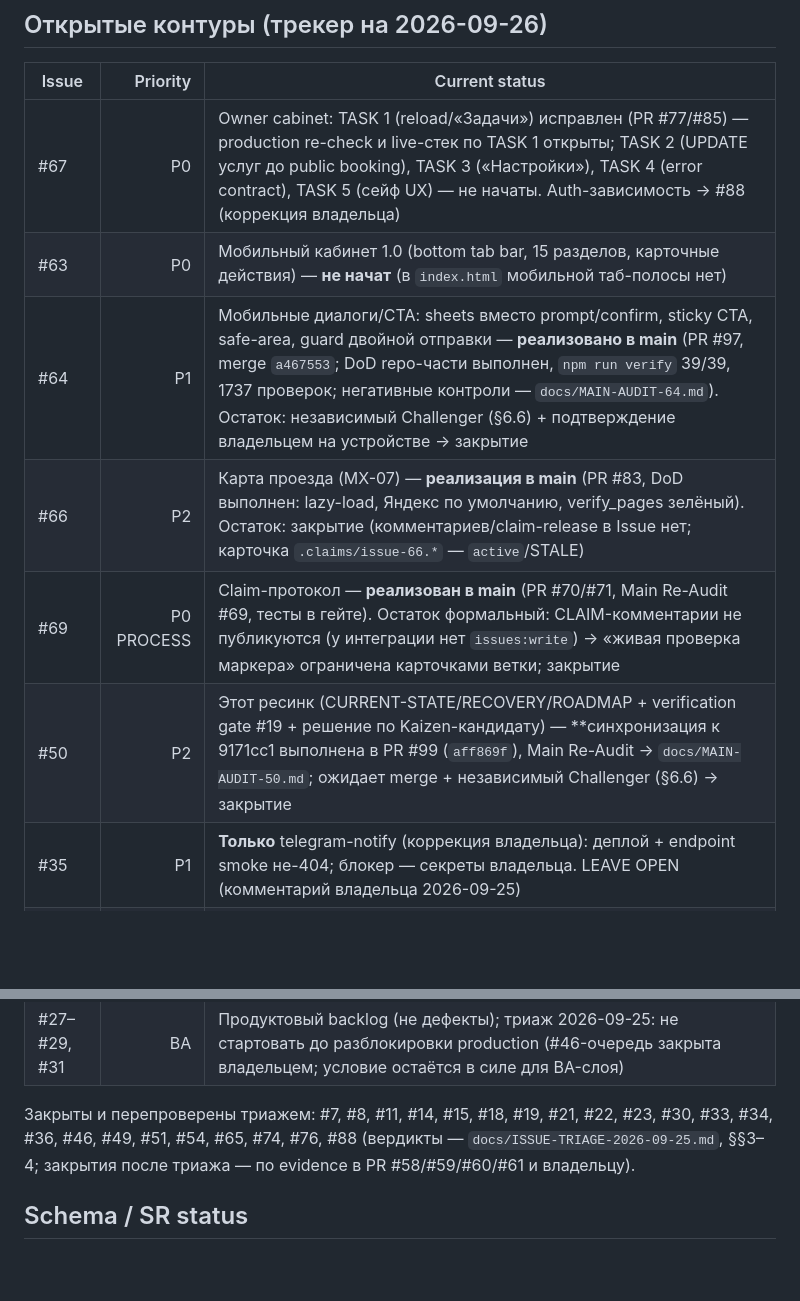
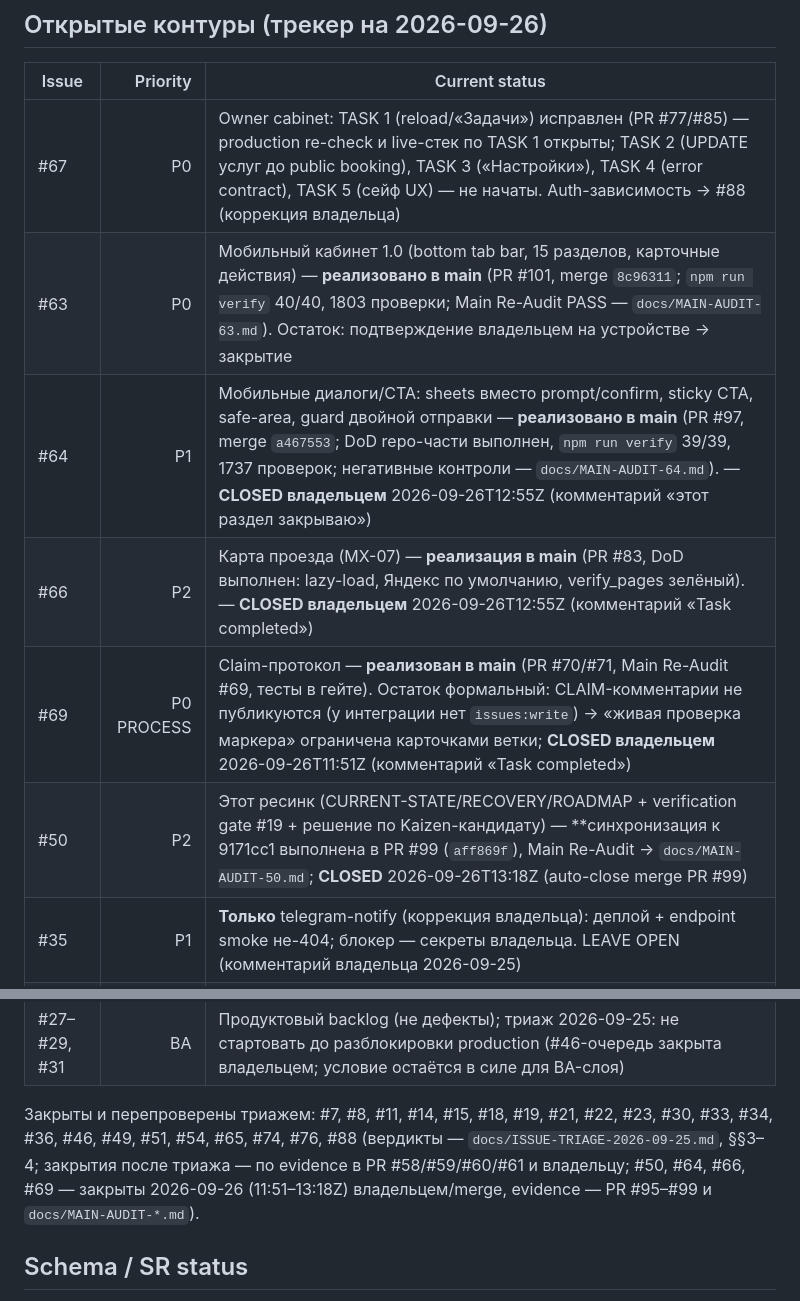
Before and after one commit to A1Dmitry/Psihologist-cabinet, a Markdown page: docs/CURRENT-STATE.md, 2 parts joined by grey strips. GitHub-like rendering; blank space fills up the shorter version.

```diff
--- a/docs/CURRENT-STATE.md
+++ b/docs/CURRENT-STATE.md
@@ -121,11 +123,11 @@ Root cause (FACT по внешнему каналу): `supabase/schema.sql` пр
 | Issue | Priority | Current status |
 |---|---:|---|
 | #67 | P0 | Owner cabinet: TASK 1 (reload/«Задачи») исправлен (PR #77/#85) — production re-check и live-стек по TASK 1 открыты; TASK 2 (UPDATE услуг до public booking), TASK 3 («Настройки»), TASK 4 (error contract), TASK 5 (сейф UX) — не начаты. Auth-зависимость → #88 (коррекция владельца) |
-| #63 | P0 | Мобильный кабинет 1.0 (bottom tab bar, 15 разделов, карточные действия) — **не начат** (в `index.html` мобильной таб-полосы нет) |
-| #64 | P1 | Мобильные диалоги/CTA: sheets вместо prompt/confirm, sticky CTA, safe-area, guard двойной отправки — **реализовано в main** (PR #97, merge `a467553`; DoD repo-части выполнен, `npm run verify` 39/39, 1737 проверок; негативные контроли — `docs/MAIN-AUDIT-64.md`). Остаток: независимый Challenger (§6.6) + подтверждение владельцем на устройстве → закрытие |
-| #66 | P2 | Карта проезда (MX-07) — **реализация в main** (PR #83, DoD выполнен: lazy-load, Яндекс по умолчанию, verify_pages зелёный). Остаток: закрытие (комментариев/claim-release в Issue нет; карточка `.claims/issue-66.*` — `active`/STALE) |
-| #69 | P0 PROCESS | Claim-протокол — **реализован в main** (PR #70/#71, Main Re-Audit #69, тесты в гейте). Остаток формальный: CLAIM-комментарии не публикуются (у интеграции нет `issues:write`) → «живая проверка маркера» ограничена карточками ветки; закрытие |
-| #50 | P2 | Этот ресинк (CURRENT-STATE/RECOVERY/ROADMAP + verification gate #19 + решение по Kaizen-кандидату) — **синхронизация к 9171cc1 выполнена в PR #99 (`aff869f`), Main Re-Audit → `docs/MAIN-AUDIT-50.md`; ожидает merge + независимый Challenger (§6.6) → закрытие |
+| #63 | P0 | Мобильный кабинет 1.0 (bottom tab bar, 15 разделов, карточные действия) — **реализовано в main** (PR #101, merge `8c96311`; `npm run verify` 40/40, 1803 проверки; Main Re-Audit PASS — `docs/MAIN-AUDIT-63.md`). Остаток: подтверждение владельцем на устройстве → закрытие |
+| #64 | P1 | Мобильные диалоги/CTA: sheets вместо prompt/confirm, sticky CTA, safe-area, guard двойной отправки — **реализовано в main** (PR #97, merge `a467553`; DoD repo-части выполнен, `npm run verify` 39/39, 1737 проверок; негативные контроли — `docs/MAIN-AUDIT-64.md`). — **CLOSED владельцем** 2026-09-26T12:55Z (комментарий «этот раздел закрываю») |
+| #66 | P2 | Карта проезда (MX-07) — **реализация в main** (PR #83, DoD выполнен: lazy-load, Яндекс по умолчанию, verify_pages зелёный). — **CLOSED владельцем** 2026-09-26T12:55Z (комментарий «Task completed») |
+| #69 | P0 PROCESS | Claim-протокол — **реализован в main** (PR #70/#71, Main Re-Audit #69, тесты в гейте). Остаток формальный: CLAIM-комментарии не публикуются (у интеграции нет `issues:write`) → «живая проверка маркера» ограничена карточками ветки; **CLOSED владельцем** 2026-09-26T11:51Z (комментарий «Task completed») |
+| #50 | P2 | Этот ресинк (CURRENT-STATE/RECOVERY/ROADMAP + verification gate #19 + решение по Kaizen-кандидату) — **синхронизация к 9171cc1 выполнена в PR #99 (`aff869f`), Main Re-Audit → `docs/MAIN-AUDIT-50.md`; **CLOSED** 2026-09-26T13:18Z (auto-close merge PR #99) |
 | #35 | P1 | **Только** telegram-notify (коррекция владельца): деплой + endpoint smoke не-404; блокер — секреты владельца. LEAVE OPEN (комментарий владельца 2026-09-25) |
 | #40 | P1 | Google OAuth: repo-канон закрыт (#88); production-активация (Google provider, миграция, URL) + production E2E — BLOCKED на владельце |
 | #41 | P1 | Client Google identity при triage: repo-часть в main (PR #62, тесты 21/21); по Acceptance — production E2E (настоящий Google/Supabase) + независимый Challenger обязательны, local mocks не закрывают |
@@ -133,7 +135,8 @@ Root cause (FACT по внешнему каналу): `supabase/schema.sql` пр
 
 Закрыты и перепроверены триажем: #7, #8, #11, #14, #15, #18, #19, #21, #22, #23, #30,
 #33, #34, #36, #46, #49, #51, #54, #65, #74, #76, #88 (вердикты — `docs/ISSUE-TRIAGE-2026-09-25.md`,
-§§3–4; закрытия после триажа — по evidence в PR #58/#59/#60/#61 и владельцу).
+§§3–4; закрытия после триажа — по evidence в PR #58/#59/#60/#61 и владельцу;
+#50, #64, #66, #69 — закрыты 2026-09-26 (11:51–13:18Z) владельцем/merge, evidence — PR #95–#99 и `docs/MAIN-AUDIT-*.md`).
 
 ## Schema / SR status
 
```
Also changed, not shown: other parts of docs/CURRENT-STATE.md (+17 -15 lines), docs/MAIN-AUDIT-63.md (added, +21 -0 lines), docs/RECOVERY-ORCHESTRATION.md (+9 -9 lines).
